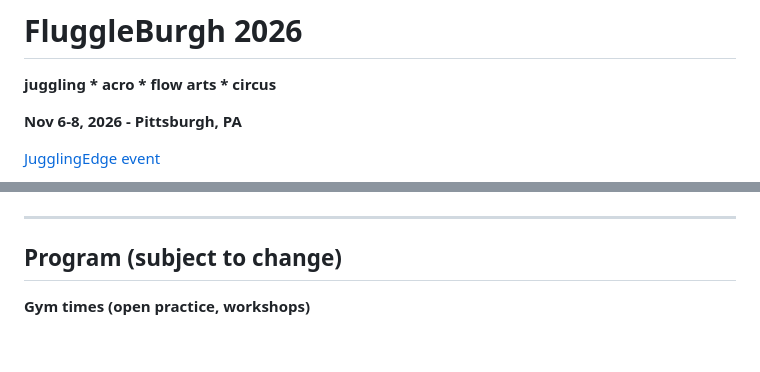
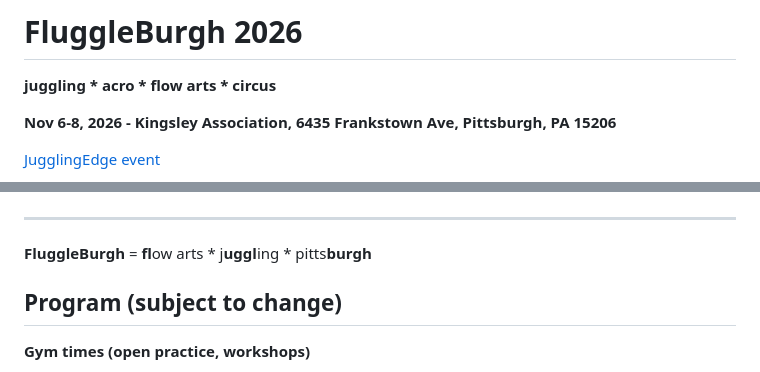
Before and after one commit to fluggleburgh/fluggleburgh.github.io, a Markdown page: index.md, 2 parts joined by grey strips. GitHub-like rendering; blank space fills up the shorter version.

Commit message:
highlight location and name origin
Updated event location details and clarified the event name.

```diff
--- a/index.md
+++ b/index.md
@@ -2,7 +2,7 @@
 
 **juggling * acro * flow arts * circus**
 
-**Nov 6-8, 2026 - Pittsburgh, PA**
+**Nov 6-8, 2026 - Kingsley Association, 6435 Frankstown Ave, Pittsburgh, PA 15206**
 
 <!-- [Facebook Event](https://www.facebook.com/events/788635177290502) -->
 
@@ -16,6 +16,7 @@
 
 ---
 
+**FluggleBurgh** = **fl**ow arts * j**uggl**ing * pitts**burgh**
 
 
 ## Program (subject to change)
```
